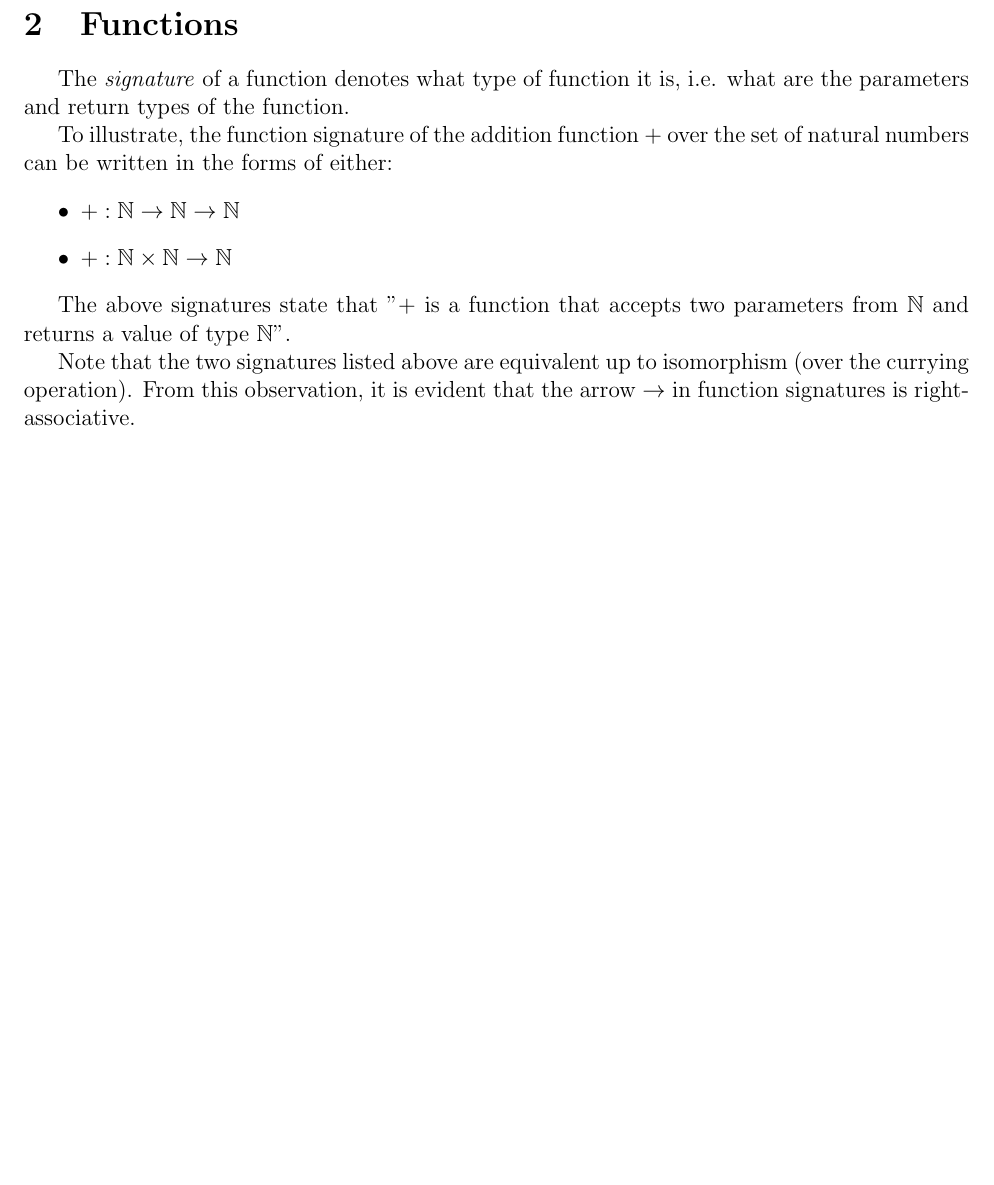
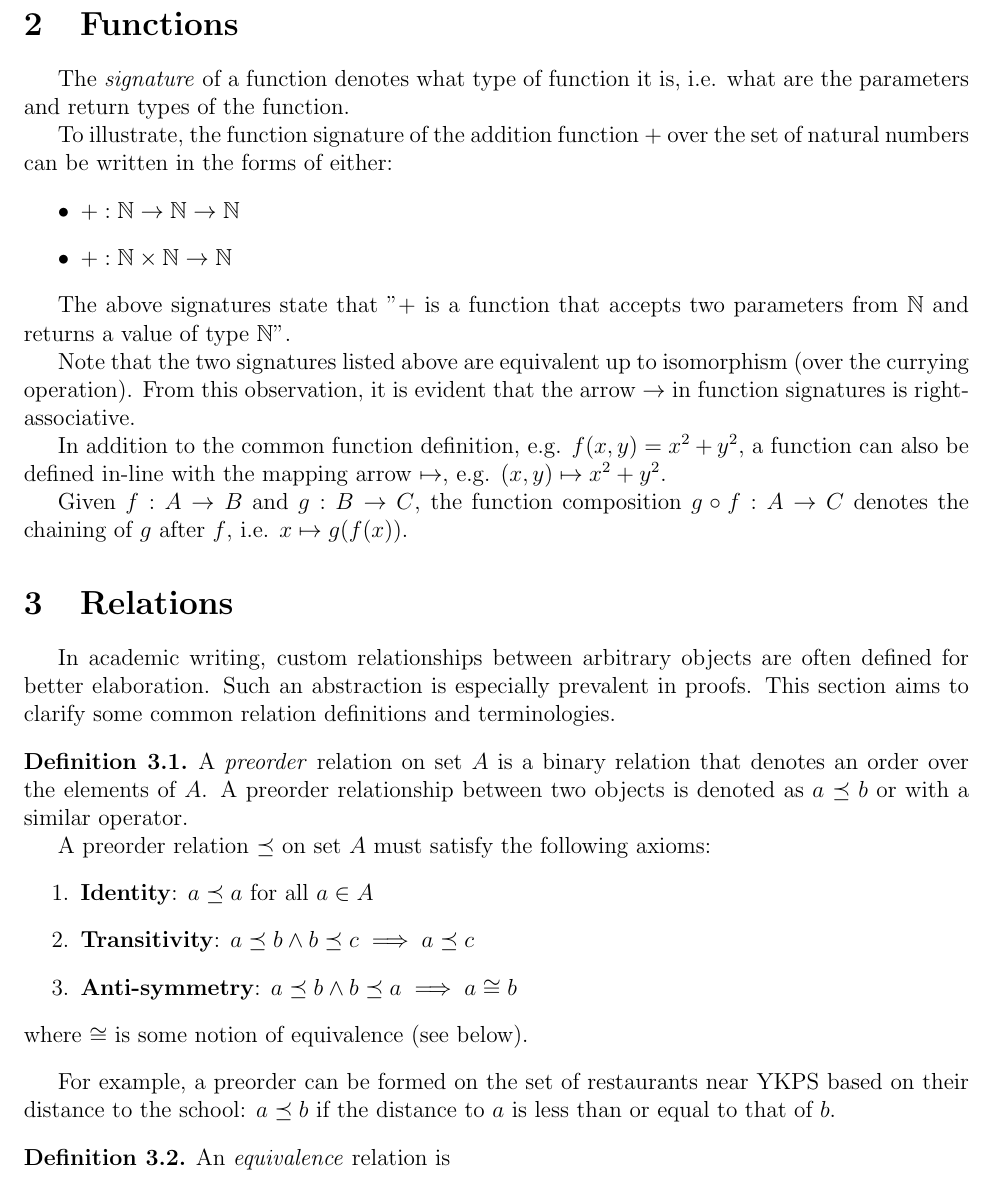
Before and after one commit to davidmaamoaix/lecture-notes, a LaTeX document (ib-math-misc/math-symbols-cheat-sheet.tex): part of page 3 of 3, cut so that both start at the same text, the shorter picture padded with empty space. Compiled offline with pdfLaTeX.

Commit message:
relations

```diff
--- a/ib-math-misc/math-symbols-cheat-sheet.tex
+++ b/ib-math-misc/math-symbols-cheat-sheet.tex
@@ -128,4 +128,30 @@
 
  	Note that the two signatures listed above are equivalent up to isomorphism (over the currying operation). From this observation, it is evident that the arrow $\to$ in function signatures is right-associative.
 
+	In addition to the common function definition, e.g. $f(x, y) = x^2 + y^2$, a function can also be defined in-line with the mapping arrow $\mapsto$, e.g. $(x, y) \mapsto x^2 + y^2$.
+
+	Given $f : A \to B$ and $g : B \to C$, the function composition $g \circ f : A \to C$ denotes the chaining of $g$ after $f$, i.e. $x \mapsto g(f(x))$.
+
+	\section{Relations}
+
+	In academic writing, custom relationships between arbitrary objects are often defined for better elaboration. Such an abstraction is especially prevalent in proofs. This section aims to clarify some common relation definitions and terminologies.
+
+	\begin{defn}
+		A \emph{preorder} relation on set $A$ is a binary relation that denotes an order over the elements of $A$. A preorder relationship between two objects is denoted as $a \preceq b$ or with a similar operator.
+
+		A preorder relation $\preceq$ on set $A$ must satisfy the following axioms:
+		\begin{enumerate}
+			\item \textbf{Identity}: $a \preceq a$ for all $a \in A$
+			\item \textbf{Transitivity}: $a \preceq b \land b \preceq c \implies a \preceq c$
+			\item \textbf{Anti-symmetry}: $a \preceq b \land b \preceq a \implies a \cong b$
+		\end{enumerate}
+		where $\cong$ is some notion of equivalence (see below).
+ 	\end{defn}
+
+ 	For example, a preorder can be formed on the set of restaurants near YKPS based on their distance to the school: $a \preceq b$ if the distance to $a$ is less than or equal to that of $b$.
+
+ 	\begin{defn}
+ 		An \emph{equivalence} relation is
+ 	\end{defn}
+
 \end{document}
```
